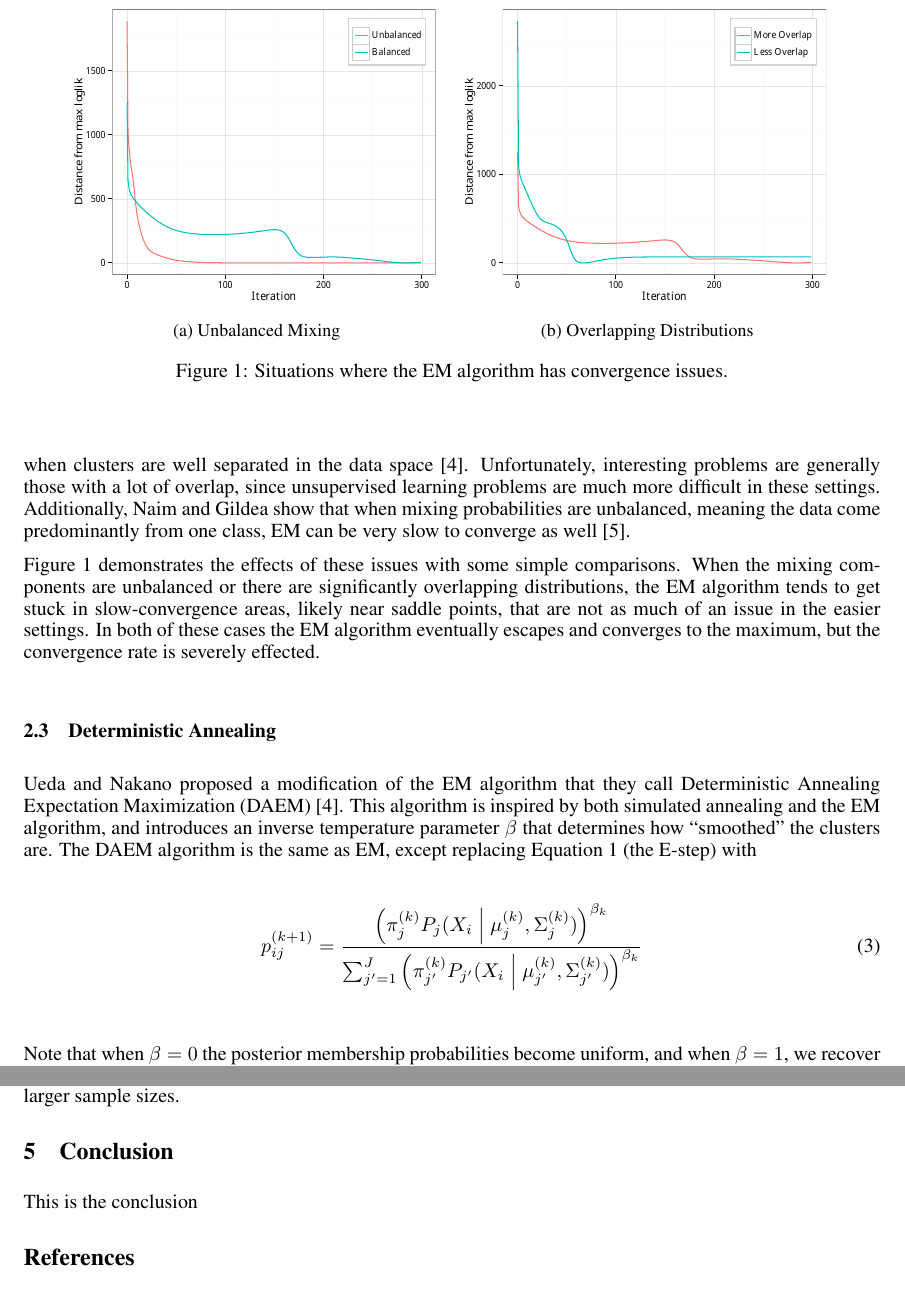
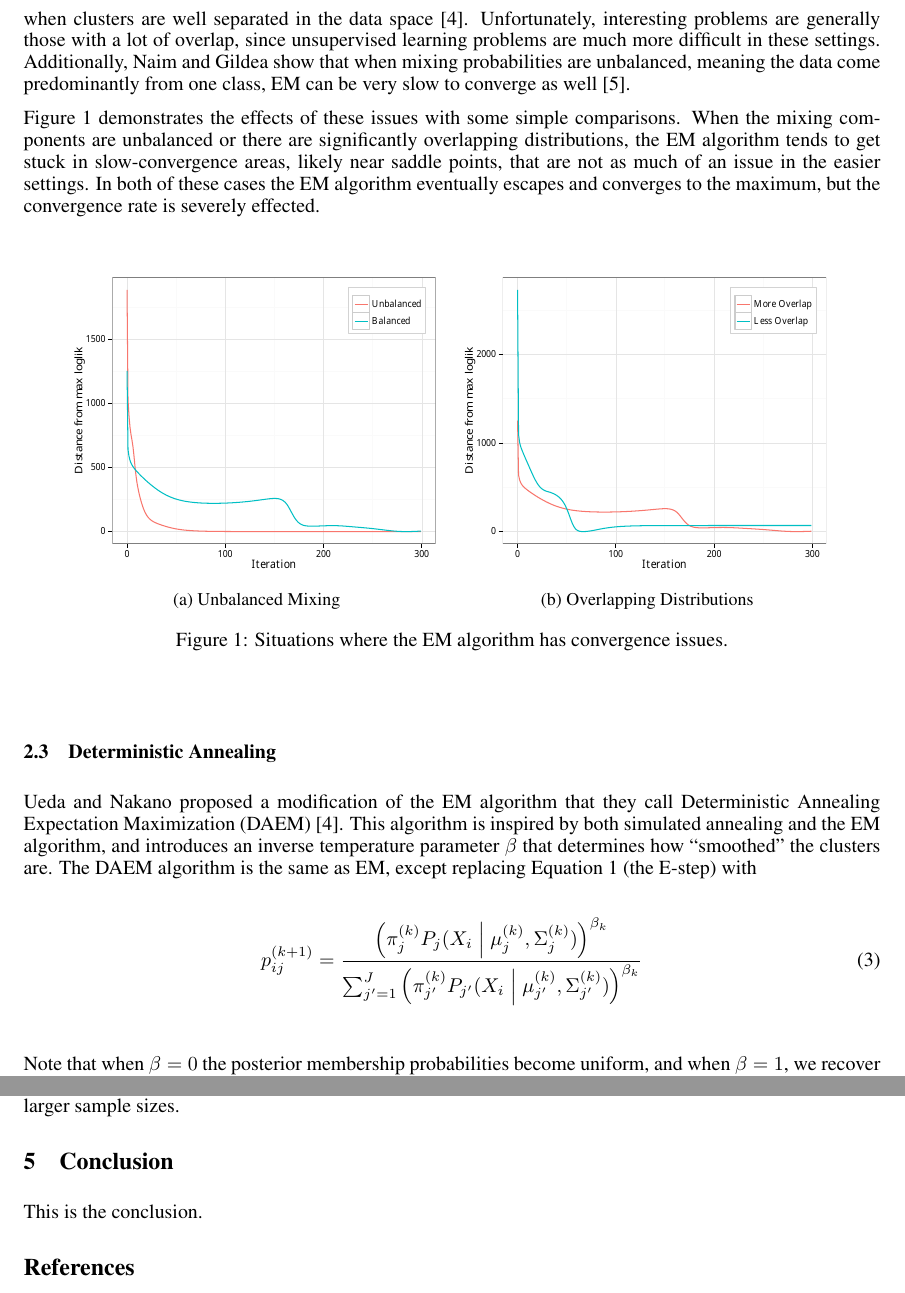
Before and after one commit to rogerfan/project_stats608, a LaTeX document (project.tex): two parts of pages 3 and 8 of 8, joined at a grey line, cut so that both start at the same text. Compiled offline with pdfLaTeX.

Commit message:
Minor changes.

```diff
--- a/project.tex
+++ b/project.tex
@@ -179,7 +179,7 @@ Despite its power and ubiquity, the EM algorithm is known to struggle in several
 
 Figure~\ref{fig:em_struggles} demonstrates the effects of these issues with some simple comparisons. When the mixing components are unbalanced or there are significantly overlapping distributions, the EM algorithm tends to get stuck in slow-convergence areas, likely near saddle points, that are not as much of an issue in the easier settings. In both of these cases the EM algorithm eventually escapes and converges to the maximum, but the convergence rate is severely effected.
 
-\begin{figure}[t] \centering
+\begin{figure}[htb] \centering
   \begin{subfigure}[t]{.45\linewidth}
     \includegraphics[width=\linewidth]{include/em_imbalance.pdf}
     \caption{Unbalanced Mixing} \label{fig:em_struggles_unbal}
```
Also changed, not shown: project.tex (2 more changed lines).
